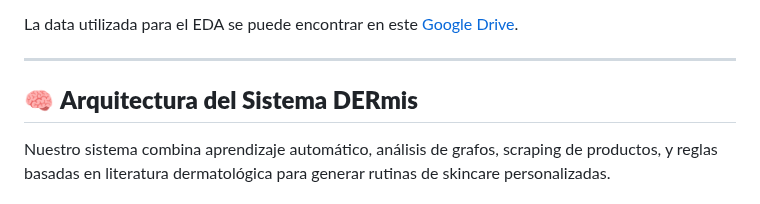
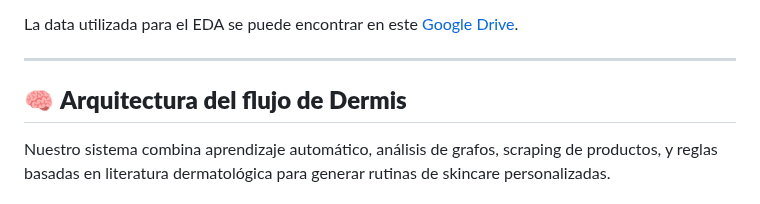
Before and after one commit to Andrea-Coa/dermis, a Markdown page: README.md, the part around the change. Drawn GitHub-style.

```diff
--- a/README.md
+++ b/README.md
@@ -28,7 +28,7 @@ La data utilizada para el EDA se puede encontrar en este [Google Drive](https://
 
 ---
 
-## 🧠 **Arquitectura del Sistema DERmis**
+## 🧠 **Arquitectura del flujo de Dermis**
 
 Nuestro sistema combina aprendizaje automático, análisis de grafos, scraping de productos, y reglas basadas en literatura dermatológica para generar rutinas de skincare personalizadas.
 
```
